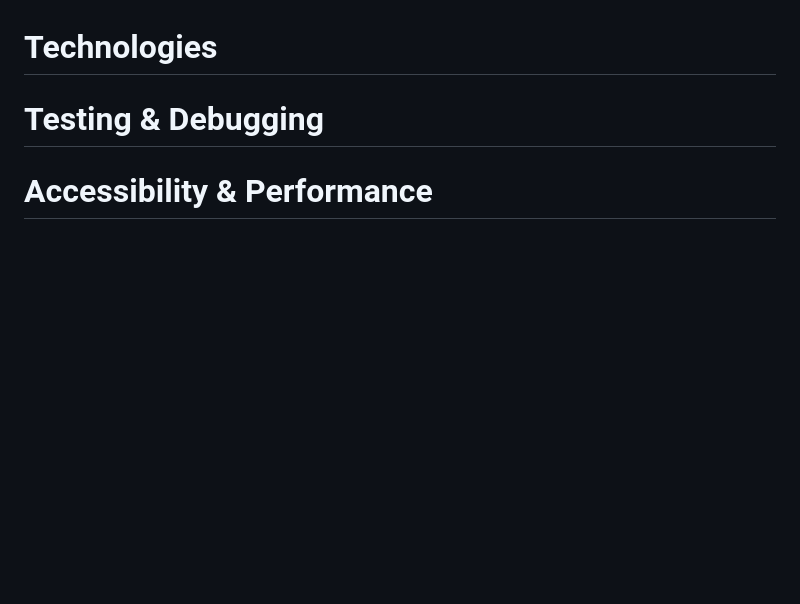
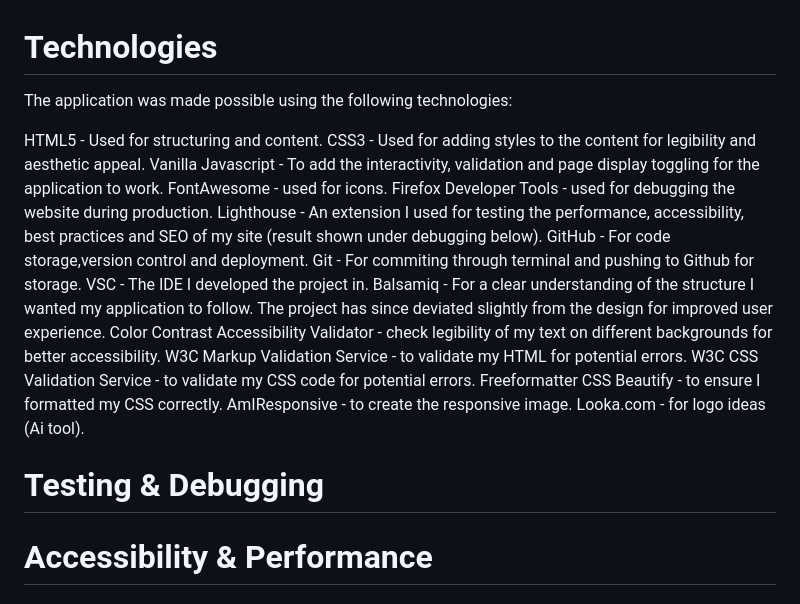
Before and after one commit to Ana-Niko-byte/math-tab-mastery, a Markdown page: README.md, the part around the change printed below. Drawn GitHub-style; blank space fills up the shorter version.

```diff
--- a/README.md
+++ b/README.md
@@ -121,5 +121,25 @@ The revision game also has similar features:
 - An alert after all tabs have been attempted to tell the user they have finished the game and to exit.
 
 # Technologies
+The application was made possible using the following technologies:
+
+HTML5 - Used for structuring and content.
+CSS3 - Used for adding styles to the content for legibility and aesthetic appeal.
+Vanilla Javascript - To add the interactivity, validation and page display toggling for the application to work.
+FontAwesome - used for icons.
+Firefox Developer Tools - used for debugging the website during production.
+Lighthouse - An extension I used for testing the performance, accessibility, best practices and SEO of my site (result shown under debugging below).
+GitHub - For code storage,version control and deployment.
+Git - For commiting through terminal and pushing to Github for storage.
+VSC - The IDE I developed the project in.
+Balsamiq - For a clear understanding of the structure I wanted my application to follow. The project has since deviated slightly from the design for improved user experience.
+Color Contrast Accessibility Validator - check legibility of my text on different backgrounds for better accessibility.
+W3C Markup Validation Service - to validate my HTML for potential errors.
+W3C CSS Validation Service - to validate my CSS code for potential errors.
+Freeformatter CSS Beautify - to ensure I formatted my CSS correctly.
+AmIResponsive - to create the responsive image.
+Looka.com - for logo ideas (Ai tool).
+
 # Testing & Debugging
+
 # Accessibility & Performance
```
Also changed, not shown: other parts of README.md (+23 -0 lines), docs/images/colour-validation.png (added), docs/images/first-html-validation.png (added), docs/images/lighthouse-one.png (added), docs/images/second-css-validation.png (added), docs/images/second-html-validation.png (added), 2 other files.
